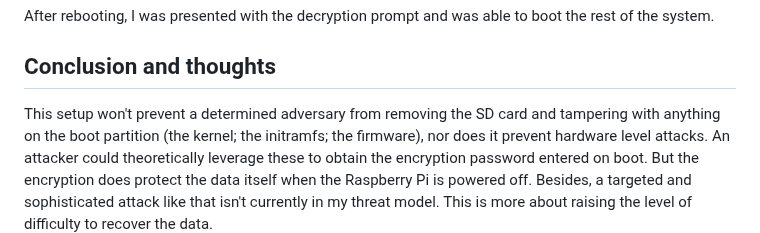
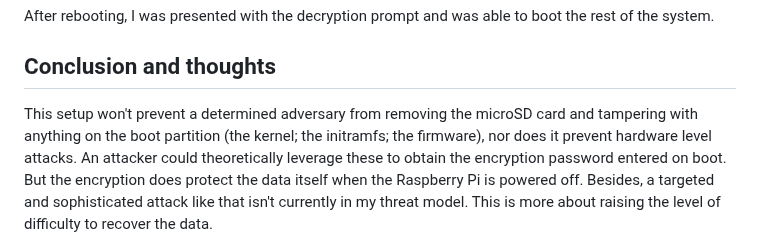
Before and after one commit to maybebyte/anthesis, a Markdown page: encrypted-headless-raspberry-pi-gentoo.md, the part around the change. Rendered like a GitHub page.

Commit message:
fix(encrypted...gentoo): SD -> microSD

```diff
--- a/encrypted-headless-raspberry-pi-gentoo.md
+++ b/encrypted-headless-raspberry-pi-gentoo.md
@@ -291,7 +291,7 @@ to boot the rest of the system.
 
 ## Conclusion and thoughts
 
-This setup won't prevent a determined adversary from removing the SD
+This setup won't prevent a determined adversary from removing the microSD
 card and tampering with anything on the boot partition (the kernel; the
 initramfs; the firmware), nor does it prevent hardware level attacks. An
 attacker could theoretically leverage these to obtain the encryption
```
